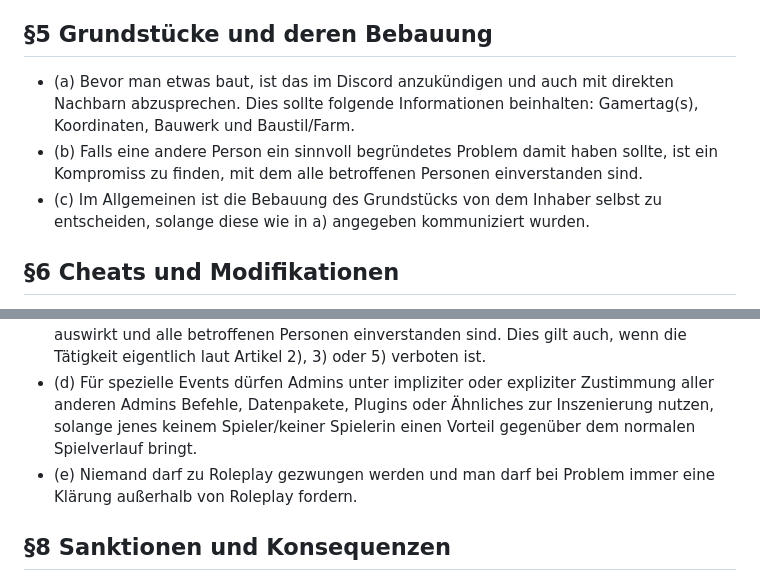
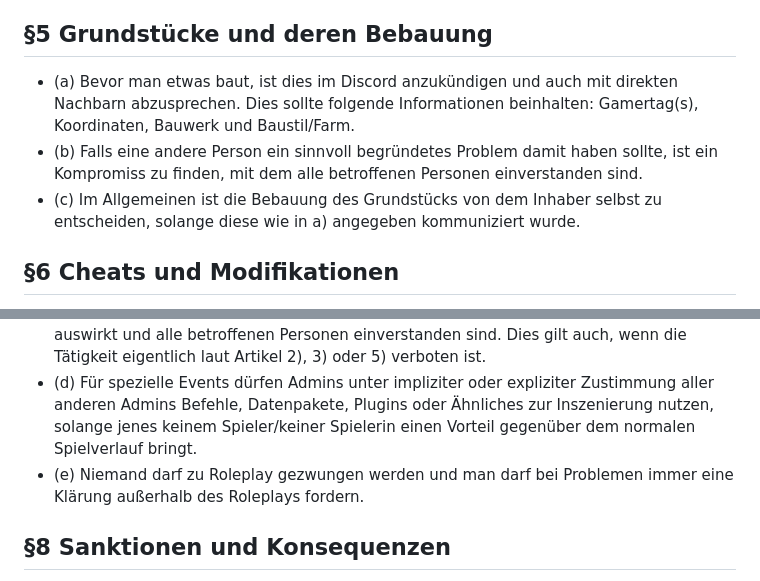
Before and after one commit to Bewis09/Gayming, a Markdown page: rules/rules.md, 2 parts joined by grey strips. Rendered like a GitHub page.

Commit message:
grammatik, ausdruck

```diff
--- a/rules/rules.md
+++ b/rules/rules.md
@@ -38,9 +38,9 @@ Auf dem Server wünschen wir uns ein friedliches Zusammenspiel zwischen den einz
 
 ## §5 Grundstücke und deren Bebauung
 
-- (a) Bevor man etwas baut, ist das im Discord anzukündigen und auch mit direkten Nachbarn abzusprechen. Dies sollte folgende Informationen beinhalten: Gamertag(s), Koordinaten, Bauwerk und Baustil/Farm.
+- (a) Bevor man etwas baut, ist dies im Discord anzukündigen und auch mit direkten Nachbarn abzusprechen. Dies sollte folgende Informationen beinhalten: Gamertag(s), Koordinaten, Bauwerk und Baustil/Farm.
 - (b) Falls eine andere Person ein sinnvoll begründetes Problem damit haben sollte, ist ein Kompromiss zu finden, mit dem alle betroffenen Personen einverstanden sind.
-- (c) Im Allgemeinen ist die Bebauung des Grundstücks von dem Inhaber selbst zu entscheiden, solange diese wie in a) angegeben kommuniziert wurden.
+- (c) Im Allgemeinen ist die Bebauung des Grundstücks von dem Inhaber selbst zu entscheiden, solange diese wie in a) angegeben kommuniziert wurde.
 
 ## §6 Cheats und Modifikationen
 
@@ -72,7 +72,7 @@ Auf dem Server wünschen wir uns ein friedliches Zusammenspiel zwischen den einz
 - (b) Die Events können im Discord eingetragen werden.
 - (c) Roleplay ist erlaubt, solange es sich nicht negativ auf zwischenmenschliche Beziehungen, das reale Leben oder die Spielerfahrung anderer Spielerinnen und Spieler auswirkt und alle betroffenen Personen einverstanden sind. Dies gilt auch, wenn die Tätigkeit eigentlich laut Artikel 2), 3) oder 5) verboten ist.
 - (d) Für spezielle Events dürfen Admins unter impliziter oder expliziter Zustimmung aller anderen Admins Befehle, Datenpakete, Plugins oder Ähnliches zur Inszenierung nutzen, solange jenes keinem Spieler/keiner Spielerin einen Vorteil gegenüber dem normalen Spielverlauf bringt.
-- (e) Niemand darf zu Roleplay gezwungen werden und man darf bei Problem immer eine Klärung außerhalb von Roleplay fordern.
+- (e) Niemand darf zu Roleplay gezwungen werden und man darf bei Problemen immer eine Klärung außerhalb des Roleplays fordern.
 
 ## §8 Sanktionen und Konsequenzen
 
```
